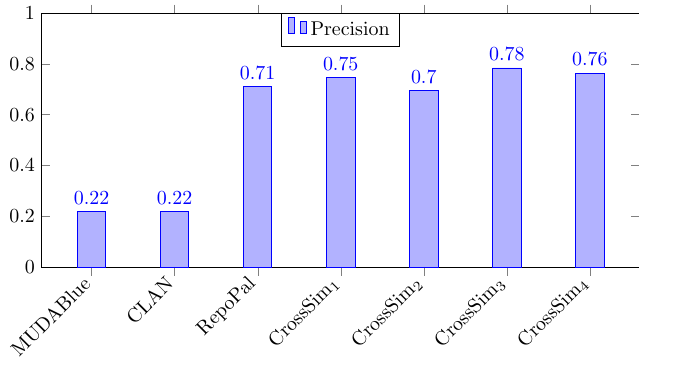
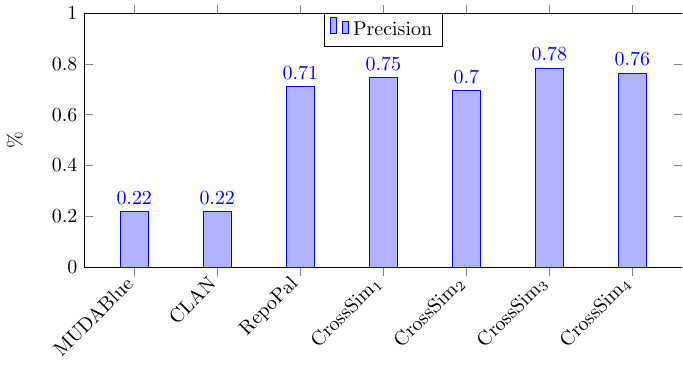
Before and after one commit to riccardoRubei/Crossminer_thesis_repository, a LaTeX figure (Thesis/images/Precision.tex): the whole page. Compiled offline with pdfLaTeX.

Commit message:
update
update precision image

```diff
--- a/Thesis/images/Precision.tex
+++ b/Thesis/images/Precision.tex
@@ -32,7 +32,7 @@
 	nodes near coords,
 	nodes near coords align={vertical},
 	ymin=0.0,ymax=1.0,
-	%ylabel={},
+	ylabel={\%},
 	]
 	\addplot table[x=alias,y=val]{\mydata};
 	\legend{Precision, Distance, Energy}
```
Also changed, not shown: Thesis/images/Precision.pdf, 3 other files.
